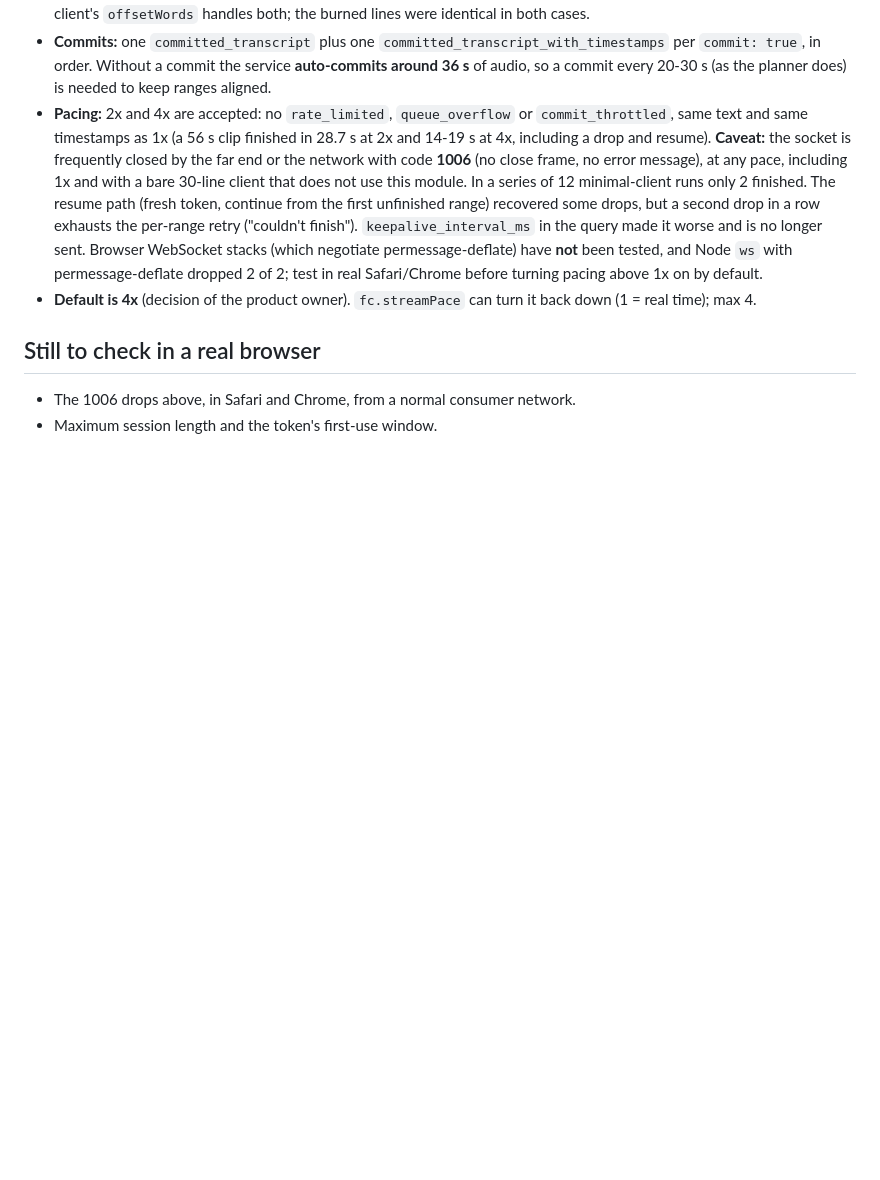
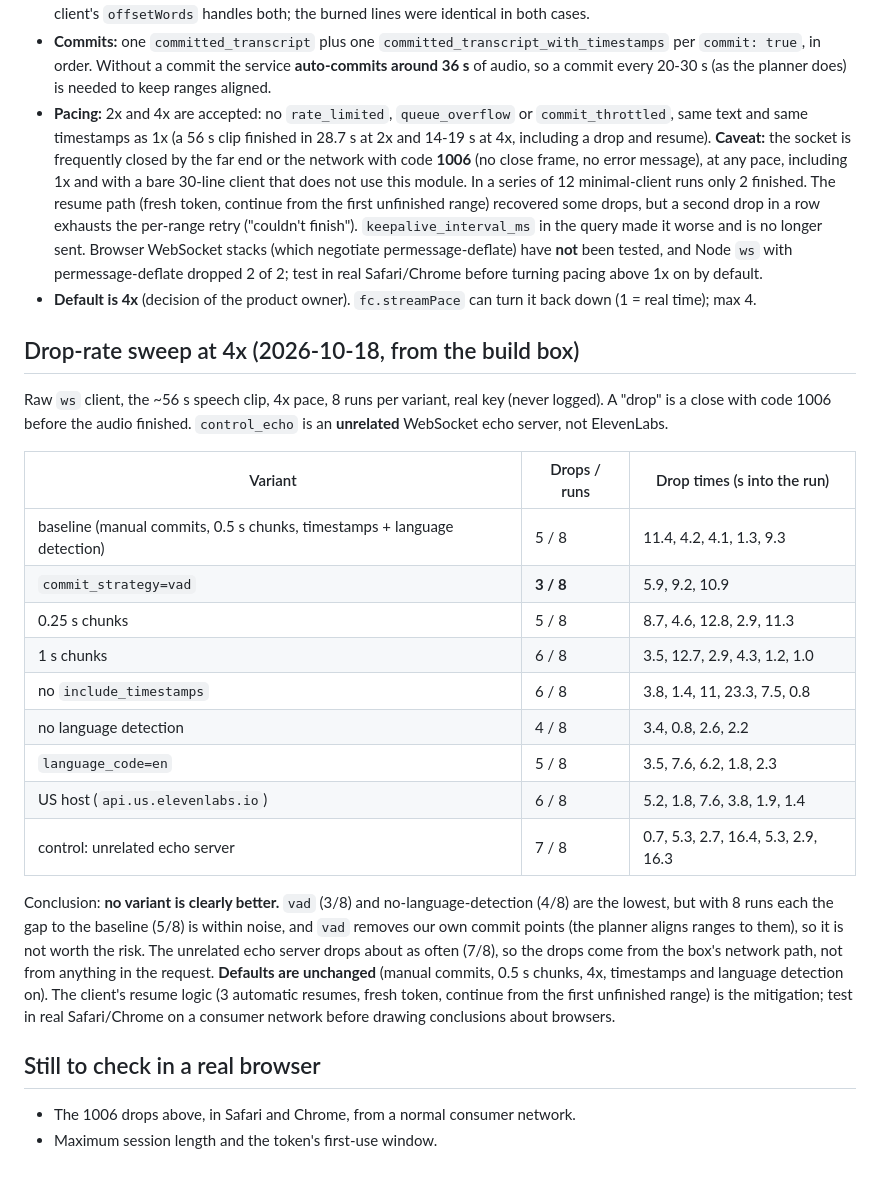
Before and after one commit to yishengjiang99/finalcut, a Markdown page: docs/api/STREAMING_CAPTIONS.md, the part around the change. Rendered like a GitHub page; blank space fills up the shorter version.

Commit message:
docs(streaming-captions): 4x drop-rate sweep write-up (no variant clearly better; defaults unchanged)

```diff
--- a/docs/api/STREAMING_CAPTIONS.md
+++ b/docs/api/STREAMING_CAPTIONS.md
@@ -190,6 +190,24 @@ worked every time (HTTP 200); the key and tokens were never logged.
   test in real Safari/Chrome before turning pacing above 1x on by default.
 * **Default is 4x** (decision of the product owner). `fc.streamPace` can turn it back down (1 = real time); max 4.
 
+## Drop-rate sweep at 4x (2026-10-18, from the build box)
+
+Raw `ws` client, the ~56 s speech clip, 4x pace, 8 runs per variant, real key (never logged). A "drop" is a close with code 1006 before the audio finished. `control_echo` is an **unrelated** WebSocket echo server, not ElevenLabs.
+
+| Variant | Drops / runs | Drop times (s into the run) |
+|---|---|---|
+| baseline (manual commits, 0.5 s chunks, timestamps + language detection) | 5 / 8 | 11.4, 4.2, 4.1, 1.3, 9.3 |
+| `commit_strategy=vad` | **3 / 8** | 5.9, 9.2, 10.9 |
+| 0.25 s chunks | 5 / 8 | 8.7, 4.6, 12.8, 2.9, 11.3 |
+| 1 s chunks | 6 / 8 | 3.5, 12.7, 2.9, 4.3, 1.2, 1.0 |
+| no `include_timestamps` | 6 / 8 | 3.8, 1.4, 11, 23.3, 7.5, 0.8 |
+| no language detection | 4 / 8 | 3.4, 0.8, 2.6, 2.2 |
+| `language_code=en` | 5 / 8 | 3.5, 7.6, 6.2, 1.8, 2.3 |
+| US host (`api.us.elevenlabs.io`) | 6 / 8 | 5.2, 1.8, 7.6, 3.8, 1.9, 1.4 |
+| control: unrelated echo server | 7 / 8 | 0.7, 5.3, 2.7, 16.4, 5.3, 2.9, 16.3 |
+
+Conclusion: **no variant is clearly better.** `vad` (3/8) and no-language-detection (4/8) are the lowest, but with 8 runs each the gap to the baseline (5/8) is within noise, and `vad` removes our own commit points (the planner aligns ranges to them), so it is not worth the risk. The unrelated echo server drops about as often (7/8), so the drops come from the box's network path, not from anything in the request. **Defaults are unchanged** (manual commits, 0.5 s chunks, 4x, timestamps and language detection on). The client's resume logic (3 automatic resumes, fresh token, continue from the first unfinished range) is the mitigation; test in real Safari/Chrome on a consumer network before drawing conclusions about browsers.
+
 ## Still to check in a real browser
 
 * The 1006 drops above, in Safari and Chrome, from a normal consumer network.
```
